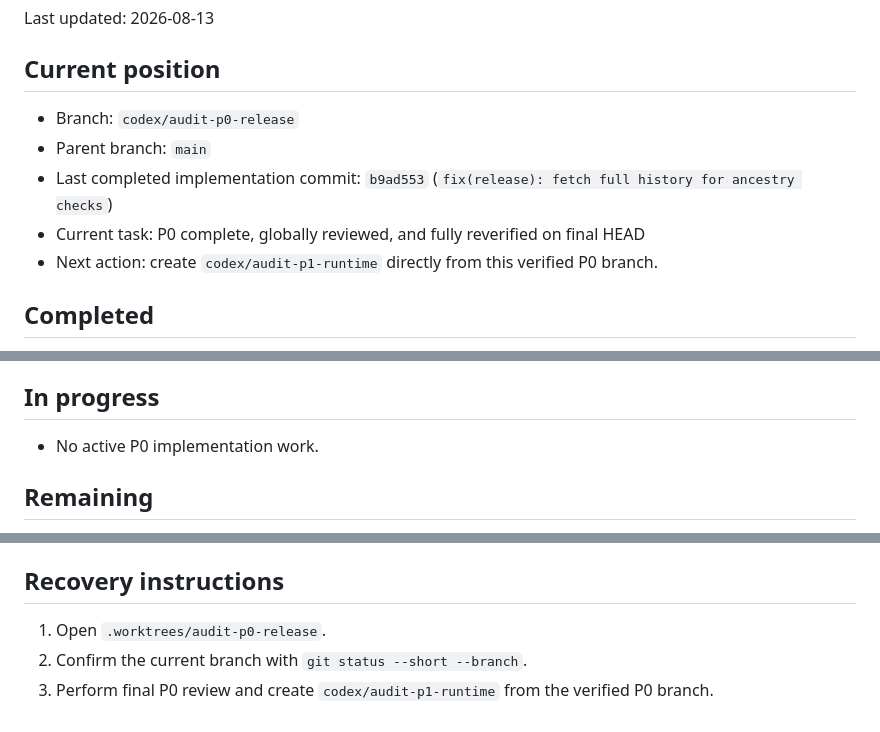
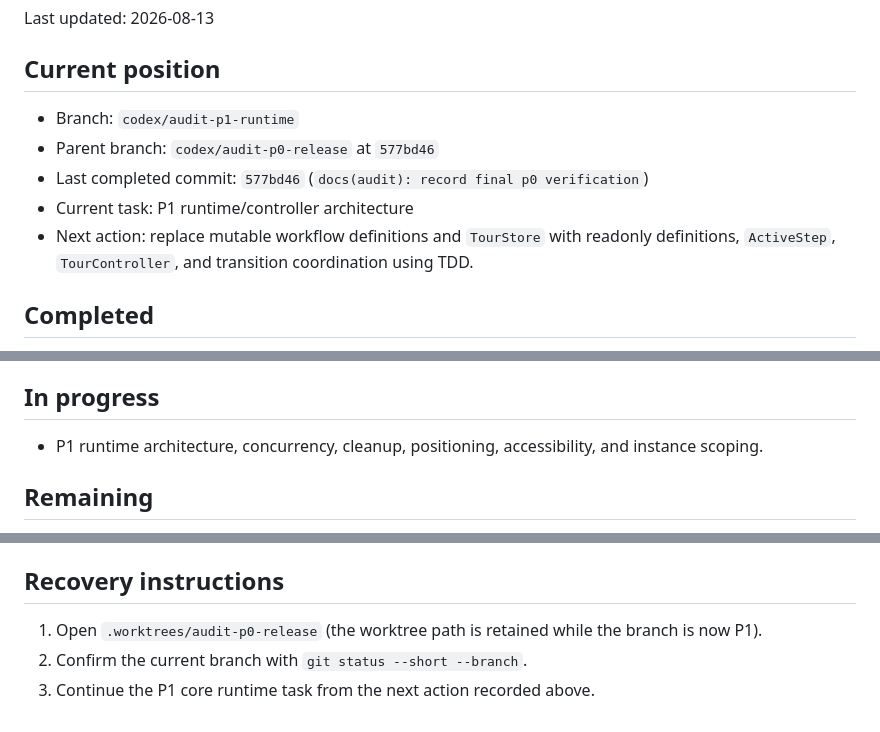
Before and after one commit to Glowhop/glow-tour, a Markdown page: AUDIT_IMPLEMENTATION_PROGRESS.md, 3 parts joined by grey strips. Rendered like a GitHub page.

Commit message:
docs(audit): start p1 runtime phase

```diff
--- a/AUDIT_IMPLEMENTATION_PROGRESS.md
+++ b/AUDIT_IMPLEMENTATION_PROGRESS.md
@@ -4,11 +4,11 @@ Last updated: 2026-08-13
 
 ## Current position
 
-- Branch: `codex/audit-p0-release`
-- Parent branch: `main`
-- Last completed implementation commit: `b9ad553` (`fix(release): fetch full history for ancestry checks`)
-- Current task: P0 complete, globally reviewed, and fully reverified on final HEAD
-- Next action: create `codex/audit-p1-runtime` directly from this verified P0 branch.
+- Branch: `codex/audit-p1-runtime`
+- Parent branch: `codex/audit-p0-release` at `577bd46`
+- Last completed commit: `577bd46` (`docs(audit): record final p0 verification`)
+- Current task: P1 runtime/controller architecture
+- Next action: replace mutable workflow definitions and `TourStore` with readonly definitions, `ActiveStep`, `TourController`, and transition coordination using TDD.
 
 ## Completed
 
@@ -41,7 +41,7 @@ Last updated: 2026-08-13
 
 ## In progress
 
-- No active P0 implementation work.
+- P1 runtime architecture, concurrency, cleanup, positioning, accessibility, and instance scoping.
 
 ## Remaining
 
@@ -107,6 +107,6 @@ Last updated: 2026-08-13
 
 ## Recovery instructions
 
-1. Open `.worktrees/audit-p0-release`.
+1. Open `.worktrees/audit-p0-release` (the worktree path is retained while the branch is now P1).
 2. Confirm the current branch with `git status --short --branch`.
-3. Perform final P0 review and create `codex/audit-p1-runtime` from the verified P0 branch.
+3. Continue the P1 core runtime task from the next action recorded above.
```
